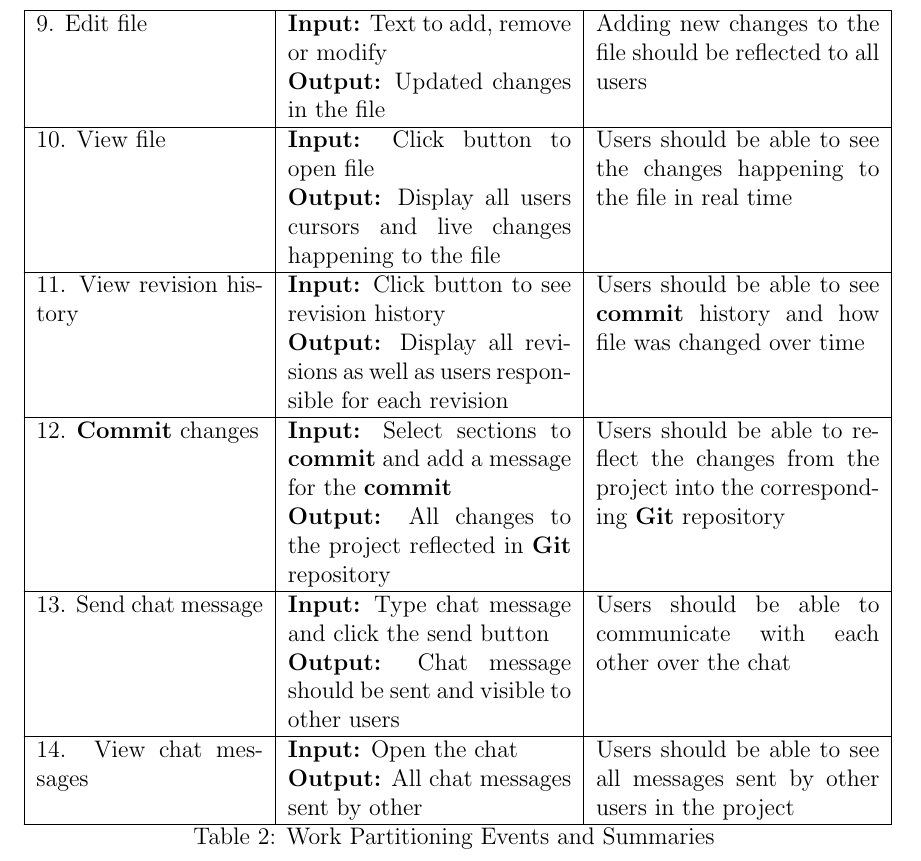
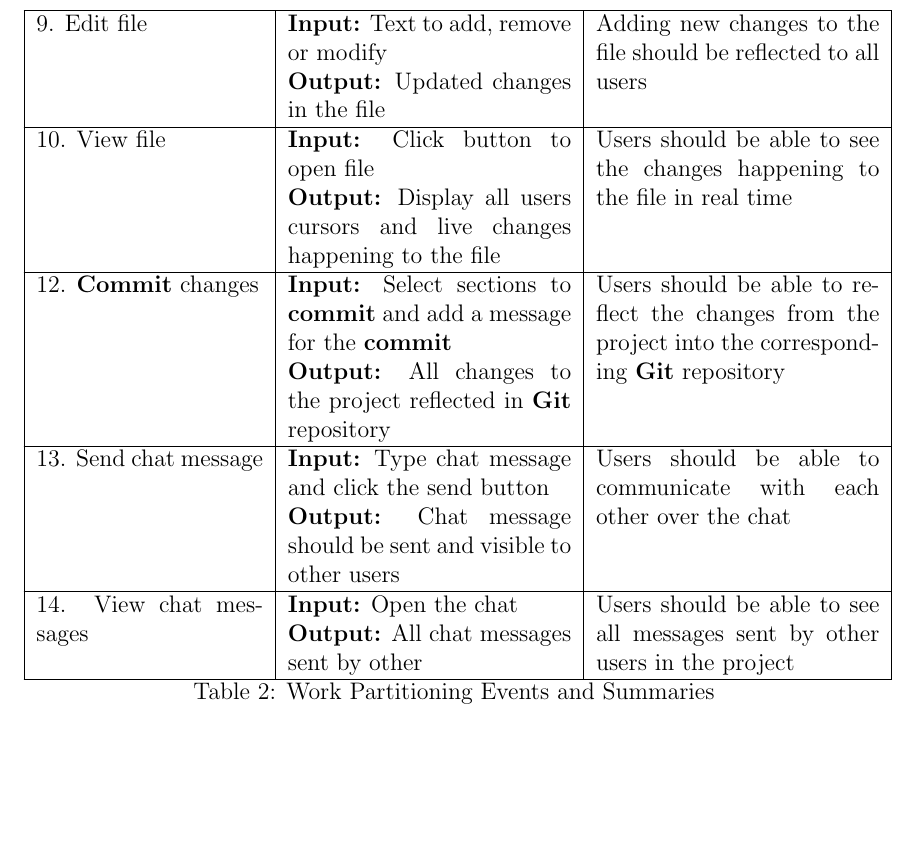
Before and after one commit to RutheniumVI/UnderTree, a LaTeX document (docs/SRS/SRS.tex): part of page 10 of 28, cut so that both start at the same text, the shorter picture padded with empty space. Compiled offline with pdfLaTeX.

Commit message:
hello
Co-authored-by: fahmed8383 <fahmed4030@gmail.com>

```diff
--- a/docs/SRS/SRS.tex
+++ b/docs/SRS/SRS.tex
@@ -155,8 +155,6 @@
 		9. Edit file  & \textbf{Input:} Text to add, remove or modify \newline \textbf{Output:} Updated changes in the file &  Adding new changes to the file should be reflected to all users\\
 		\hline
 		10. View file & \textbf{Input:} Click button to open file \newline \textbf{Output:} Display all users cursors and live changes happening to the file &  Users should be able to see the changes happening to the file in real time\\
-		\hline
-		11. View revision history & \textbf{Input:} Click button to see revision history \newline \textbf{Output:} Display all revisions as well as users responsible for each revision &  Users should be able to see \textbf{commit} history and how file was changed over time\\
 		\hline
 		12. \textbf{Commit} changes & \textbf{Input:} Select sections to \textbf{commit} and add a message for the \textbf{commit} \newline \textbf{Output:} All changes to the project reflected in \textbf{Git} repository &  Users should be able to reflect the changes from the project into the corresponding \textbf{Git} repository\\
 		\hline
```
